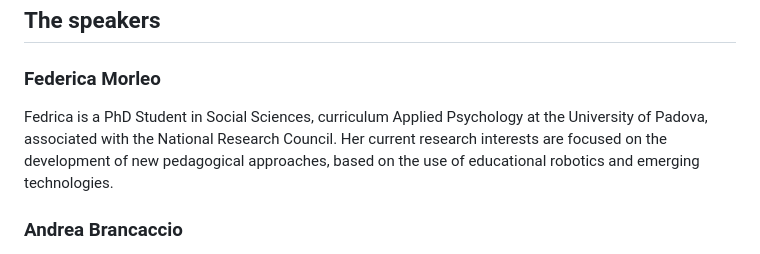
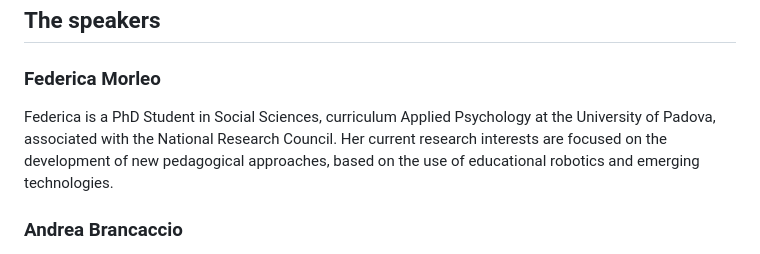
Before and after one commit to OttaviaE/ASA2024, a Markdown page: README.md, the part around the change. Drawn GitHub-style.

```diff
--- a/README.md
+++ b/README.md
@@ -38,7 +38,7 @@ Item Response Theory (IRT) provides the ideal framework for generating short tes
 
 ### Federica Morleo
 
-Fedrica is a PhD Student in Social Sciences, curriculum Applied Psychology at the University of Padova, associated with the National Research Council. Her current research interests are focused on the development of new pedagogical approaches, based on the use of educational robotics and emerging technologies.
+Federica is a PhD Student in Social Sciences, curriculum Applied Psychology at the University of Padova, associated with the National Research Council. Her current research interests are focused on the development of new pedagogical approaches, based on the use of educational robotics and emerging technologies.
 
 ### Andrea Brancaccio
 
```
